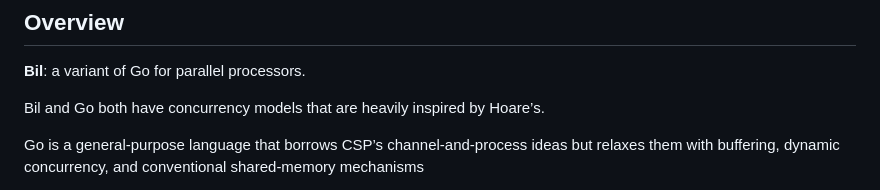
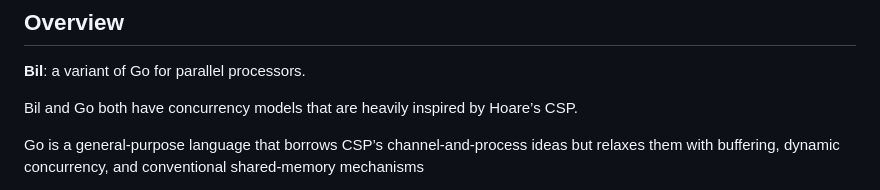
Before and after one commit to bil-lang/bil, a Markdown page: docs/guide.md, the part around the change. GitHub-like rendering.

Commit message:
Clarify concurrency model description in guide.md

```diff
--- a/docs/guide.md
+++ b/docs/guide.md
@@ -6,7 +6,7 @@
 
 **Bil**: a variant of Go for parallel processors.
 
-Bil and Go both have concurrency models that are heavily inspired by Hoare’s.
+Bil and Go both have concurrency models that are heavily inspired by Hoare’s CSP.
 
 Go is a general-purpose language that borrows CSP’s channel-and-process ideas but relaxes them with buffering, dynamic concurrency, and conventional shared-memory mechanisms
 
```
